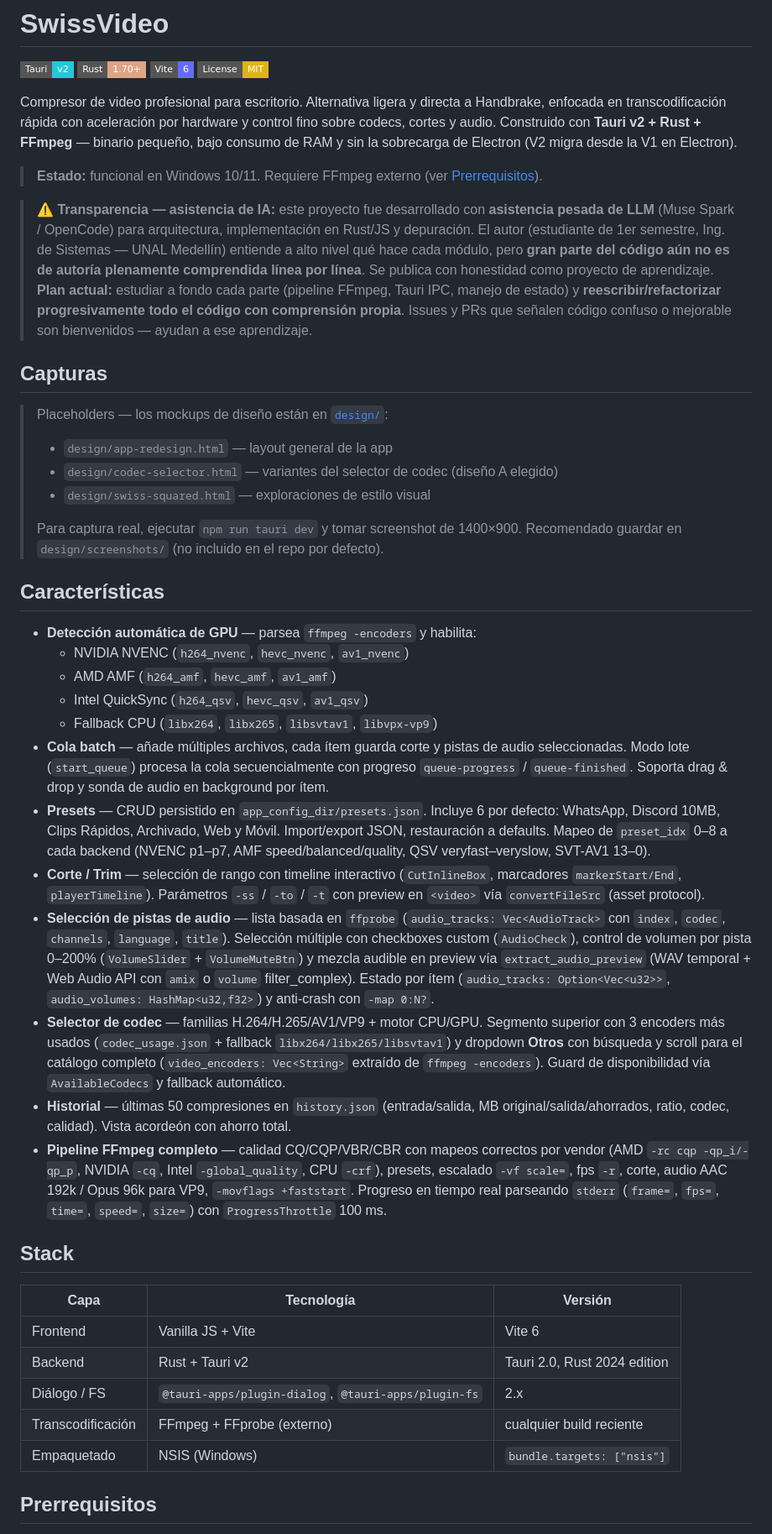
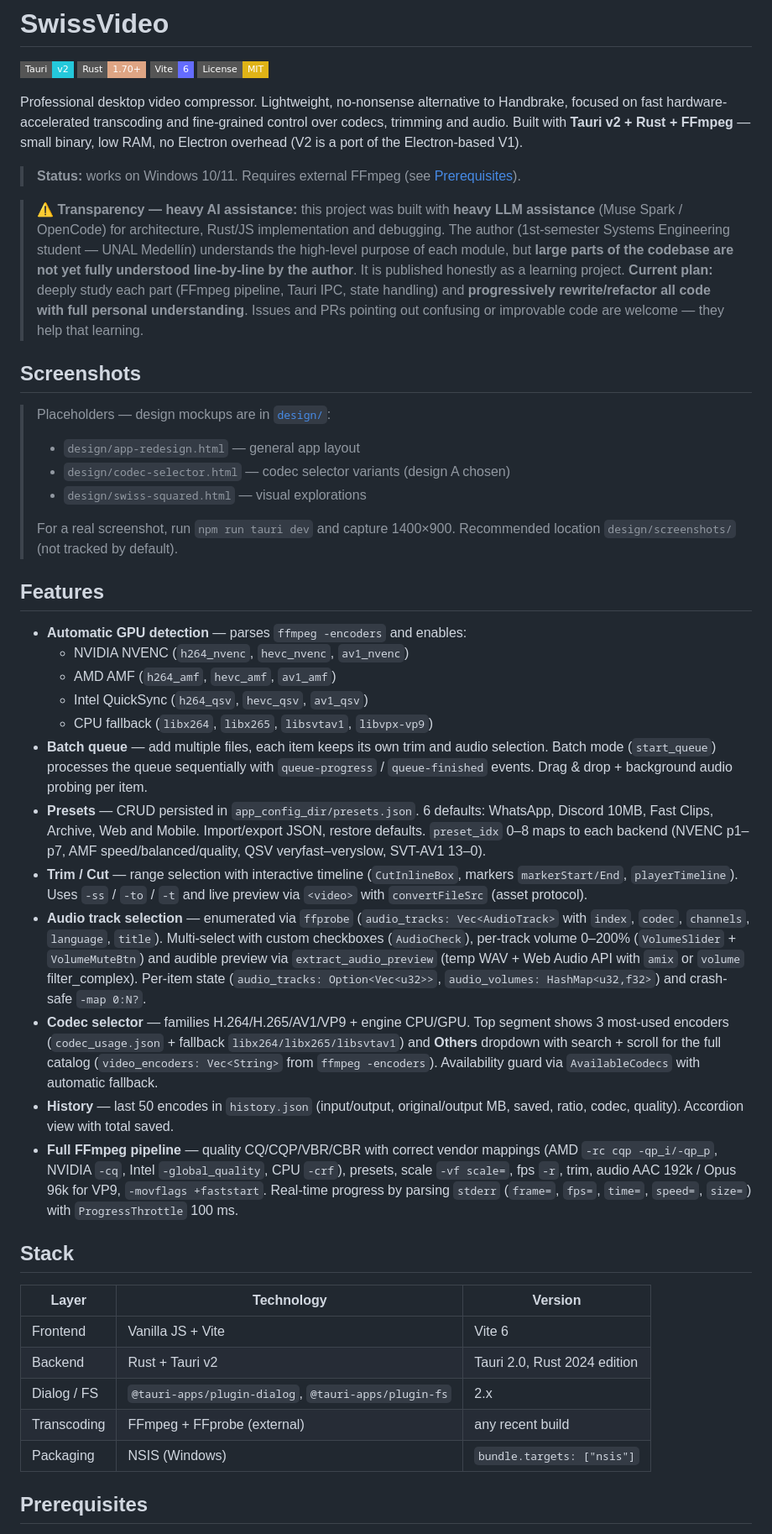
Before and after one commit to Mignite/SwissVideo, a Markdown page: README.md, the part around one of its changes. Shown at 84% size. Rendered like a GitHub page; badges without logos.

```diff
--- a/README.md
+++ b/README.md
@@ -5,45 +5,45 @@
 ![Vite](https://img.shields.io/badge/Vite-6-646CFF?style=flat-square&logo=vite)
 ![License: MIT](https://img.shields.io/badge/License-MIT-yellow.svg?style=flat-square)
 
-Compresor de video profesional para escritorio. Alternativa ligera y directa a Handbrake, enfocada en transcodificación rápida con aceleración por hardware y control fino sobre codecs, cortes y audio. Construido con **Tauri v2 + Rust + FFmpeg** — binario pequeño, bajo consumo de RAM y sin la sobrecarga de Electron (V2 migra desde la V1 en Electron).
+Professional desktop video compressor. Lightweight, no-nonsense alternative to Handbrake, focused on fast hardware-accelerated transcoding and fine-grained control over codecs, trimming and audio. Built with **Tauri v2 + Rust + FFmpeg** — small binary, low RAM, no Electron overhead (V2 is a port of the Electron-based V1).
 
-> **Estado:** funcional en Windows 10/11. Requiere FFmpeg externo (ver [Prerrequisitos](#prerrequisitos)).
+> **Status:** works on Windows 10/11. Requires external FFmpeg (see [Prerequisites](#prerequisites)).
 
-> **⚠️ Transparencia — asistencia de IA:** este proyecto fue desarrollado con **asistencia pesada de LLM** (Muse Spark / OpenCode) para arquitectura, implementación en Rust/JS y depuración. El autor (estudiante de 1er semestre, Ing. de Sistemas — UNAL Medellín) entiende a alto nivel qué hace cada módulo, pero **gran parte del código aún no es de autoría plenamente comprendida línea por línea**. Se publica con honestidad como proyecto de aprendizaje. **Plan actual:** estudiar a fondo cada parte (pipeline FFmpeg, Tauri IPC, manejo de estado) y **reescribir/refactorizar progresivamente todo el código con comprensión propia**. Issues y PRs que señalen código confuso o mejorable son bienvenidos — ayudan a ese aprendizaje.
+> **⚠️ Transparency — heavy AI assistance:** this project was built with **heavy LLM assistance** (Muse Spark / OpenCode) for architecture, Rust/JS implementation and debugging. The author (1st-semester Systems Engineering student — UNAL Medellín) understands the high-level purpose of each module, but **large parts of the codebase are not yet fully understood line-by-line by the author**. It is published honestly as a learning project. **Current plan:** deeply study each part (FFmpeg pipeline, Tauri IPC, state handling) and **progressively rewrite/refactor all code with full personal understanding**. Issues and PRs pointing out confusing or improvable code are welcome — they help that learning.
 
-## Capturas
+## Screenshots
 
-> Placeholders — los mockups de diseño están en [`design/`](design/):
-> - `design/app-redesign.html` — layout general de la app
-> - `design/codec-selector.html` — variantes del selector de codec (diseño A elegido)
-> - `design/swiss-squared.html` — exploraciones de estilo visual
+> Placeholders — design mockups are in [`design/`](design/):
+> - `design/app-redesign.html` — general app layout
+> - `design/codec-selector.html` — codec selector variants (design A chosen)
+> - `design/swiss-squared.html` — visual explorations
 >
-> Para captura real, ejecutar `npm run tauri dev` y tomar screenshot de 1400×900. Recomendado guardar en `design/screenshots/` (no incluido en el repo por defecto).
+> For a real screenshot, run `npm run tauri dev` and capture 1400×900. Recommended location `design/screenshots/` (not tracked by default).
 
-## Características
+## Features
 
-- **Detección automática de GPU** — parsea `ffmpeg -encoders` y habilita:
+- **Automatic GPU detection** — parses `ffmpeg -encoders` and enables:
   - NVIDIA NVENC (`h264_nvenc`, `hevc_nvenc`, `av1_nvenc`)
   - AMD AMF (`h264_amf`, `hevc_amf`, `av1_amf`)
   - Intel QuickSync (`h264_qsv`, `hevc_qsv`, `av1_qsv`)
-  - Fallback CPU (`libx264`, `libx265`, `libsvtav1`, `libvpx-vp9`)
-- **Cola batch** — añade múltiples archivos, cada ítem guarda corte y pistas de audio seleccionadas. Modo lote (`start_queue`) procesa la cola secuencialmente con progreso `queue-progress` / `queue-finished`. Soporta drag & drop y sonda de audio en background por ítem.
-- **Presets** — CRUD persistido en `app_config_dir/presets.json`. Incluye 6 por defecto: WhatsApp, Discord 10MB, Clips Rápidos, Archivado, Web y Móvil. Import/export JSON, restauración a defaults. Mapeo de `preset_idx` 0–8 a cada backend (NVENC p1–p7, AMF speed/balanced/quality, QSV veryfast–veryslow, SVT-AV1 13–0).
-- **Corte / Trim** — selección de rango con timeline interactivo (`CutInlineBox`, marcadores `markerStart/End`, `playerTimeline`). Parámetros `-ss` / `-to` / `-t` con preview en `<video>` vía `convertFileSrc` (asset protocol).
-- **Selección de pistas de audio** — lista basada en `ffprobe` (`audio_tracks: Vec<AudioTrack>` con `index`, `codec`, `channels`, `language`, `title`). Selección múltiple con checkboxes custom (`AudioCheck`), control de volumen por pista 0–200% (`VolumeSlider` + `VolumeMuteBtn`) y mezcla audible en preview vía `extract_audio_preview` (WAV temporal + Web Audio API con `amix` o `volume` filter_complex). Estado por ítem (`audio_tracks: Option<Vec<u32>>`, `audio_volumes: HashMap<u32,f32>`) y anti-crash con `-map 0:N?`.
-- **Selector de codec** — familias H.264/H.265/AV1/VP9 + motor CPU/GPU. Segmento superior con 3 encoders más usados (`codec_usage.json` + fallback `libx264/libx265/libsvtav1`) y dropdown **Otros** con búsqueda y scroll para el catálogo completo (`video_encoders: Vec<String>` extraído de `ffmpeg -encoders`). Guard de disponibilidad vía `AvailableCodecs` y fallback automático.
-- **Historial** — últimas 50 compresiones en `history.json` (entrada/salida, MB original/salida/ahorrados, ratio, codec, calidad). Vista acordeón con ahorro total.
-- **Pipeline FFmpeg completo** — calidad CQ/CQP/VBR/CBR con mapeos correctos por vendor (AMD `-rc cqp -qp_i/-qp_p`, NVIDIA `-cq`, Intel `-global_quality`, CPU `-crf`), presets, escalado `-vf scale=`, fps `-r`, corte, audio AAC 192k / Opus 96k para VP9, `-movflags +faststart`. Progreso en tiempo real parseando `stderr` (`frame=`, `fps=`, `time=`, `speed=`, `size=`) con `ProgressThrottle` 100 ms.
+  - CPU fallback (`libx264`, `libx265`, `libsvtav1`, `libvpx-vp9`)
+- **Batch queue** — add multiple files, each item keeps its own trim and audio selection. Batch mode (`start_queue`) processes the queue sequentially with `queue-progress` / `queue-finished` events. Drag & drop + background audio probing per item.
+- **Presets** — CRUD persisted in `app_config_dir/presets.json`. 6 defaults: WhatsApp, Discord 10MB, Fast Clips, Archive, Web and Mobile. Import/export JSON, restore defaults. `preset_idx` 0–8 maps to each backend (NVENC p1–p7, AMF speed/balanced/quality, QSV veryfast–veryslow, SVT-AV1 13–0).
+- **Trim / Cut** — range selection with interactive timeline (`CutInlineBox`, markers `markerStart/End`, `playerTimeline`). Uses `-ss` / `-to` / `-t` and live preview via `<video>` with `convertFileSrc` (asset protocol).
+- **Audio track selection** — enumerated via `ffprobe` (`audio_tracks: Vec<AudioTrack>` with `index`, `codec`, `channels`, `language`, `title`). Multi-select with custom checkboxes (`AudioCheck`), per-track volume 0–200% (`VolumeSlider` + `VolumeMuteBtn`) and audible preview via `extract_audio_preview` (temp WAV + Web Audio API with `amix` or `volume` filter_complex). Per-item state (`audio_tracks: Option<Vec<u32>>`, `audio_volumes: HashMap<u32,f32>`) and crash-safe `-map 0:N?`.
+- **Codec selector** — families H.264/H.265/AV1/VP9 + engine CPU/GPU. Top segment shows 3 most-used encoders (`codec_usage.json` + fallback `libx264/libx265/libsvtav1`) and **Others** dropdown with search + scroll for the full catalog (`video_encoders: Vec<String>` from `ffmpeg -encoders`). Availability guard via `AvailableCodecs` with automatic fallback.
+- **History** — last 50 encodes in `history.json` (input/output, original/output MB, saved, ratio, codec, quality). Accordion view with total saved.
+- **Full FFmpeg pipeline** — quality CQ/CQP/VBR/CBR with correct vendor mappings (AMD `-rc cqp -qp_i/-qp_p`, NVIDIA `-cq`, Intel `-global_quality`, CPU `-crf`), presets, scale `-vf scale=`, fps `-r`, trim, audio AAC 192k / Opus 96k for VP9, `-movflags +faststart`. Real-time progress by parsing `stderr` (`frame=`, `fps=`, `time=`, `speed=`, `size=`) with `ProgressThrottle` 100 ms.
 
 ## Stack
 
-| Capa | Tecnología | Versión |
-|------|------------|---------|
+| Layer | Technology | Version |
+|-------|------------|---------|
 | Frontend | Vanilla JS + Vite | Vite 6 |
 | Backend | Rust + Tauri v2 | Tauri 2.0, Rust 2024 edition |
-| Diálogo / FS | `@tauri-apps/plugin-dialog`, `@tauri-apps/plugin-fs` | 2.x |
-| Transcodificación | FFmpeg + FFprobe (externo) | cualquier build reciente |
-| Empaquetado | NSIS (Windows) | `bundle.targets: ["nsis"]` |
+| Dialog / FS | `@tauri-apps/plugin-dialog`, `@tauri-apps/plugin-fs` | 2.x |
+| Transcoding | FFmpeg + FFprobe (external) | any recent build |
+| Packaging | NSIS (Windows) | `bundle.targets: ["nsis"]` |
 
-## Prerrequisitos
+## Prerequisites
 
```
Also changed, not shown: other parts of README.md (+56 -56 lines).
